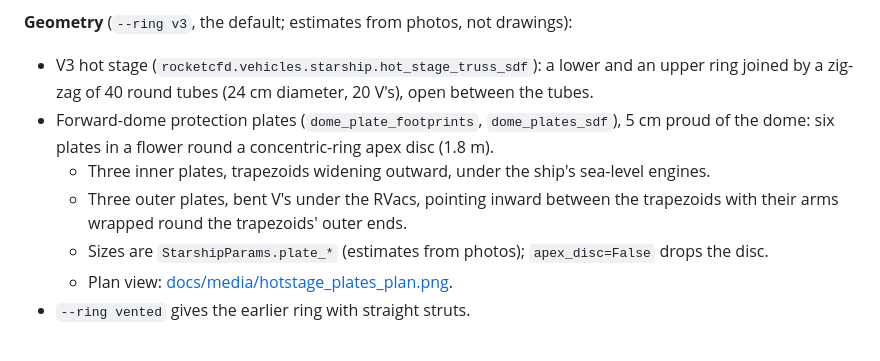
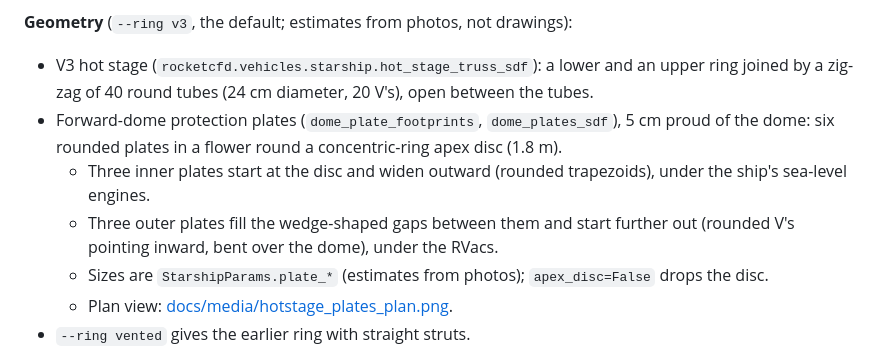
Before and after one commit to Hypnotic008/rocketcfd, a Markdown page: README.md, the part around the change. Rendered like a GitHub page.

```diff
--- a/README.md
+++ b/README.md
@@ -597,10 +597,11 @@ truss tubes. The flow comes from the ship's nose, with time-accurate explicit st
 - V3 hot stage (`rocketcfd.vehicles.starship.hot_stage_truss_sdf`): a lower and an upper ring
   joined by a zig-zag of 40 round tubes (24 cm diameter, 20 V's), open between the tubes.
 - Forward-dome protection plates (`dome_plate_footprints`, `dome_plates_sdf`), 5 cm proud of the
-  dome: six plates in a flower round a concentric-ring apex disc (1.8 m).
-  - Three inner plates, trapezoids widening outward, under the ship's sea-level engines.
-  - Three outer plates, bent V's under the RVacs, pointing inward between the trapezoids with
-    their arms wrapped round the trapezoids' outer ends.
+  dome: six rounded plates in a flower round a concentric-ring apex disc (1.8 m).
+  - Three inner plates start at the disc and widen outward (rounded trapezoids), under the ship's
+    sea-level engines.
+  - Three outer plates fill the wedge-shaped gaps between them and start further out (rounded V's
+    pointing inward, bent over the dome), under the RVacs.
   - Sizes are `StarshipParams.plate_*` (estimates from photos); `apex_disc=False` drops the disc.
   - Plan view: [docs/media/hotstage_plates_plan.png](docs/media/hotstage_plates_plan.png).
 - `--ring vented` gives the earlier ring with straight struts.
```
Also changed, not shown: docs/media/hotstage_plates_plan.png, 1 other file.
